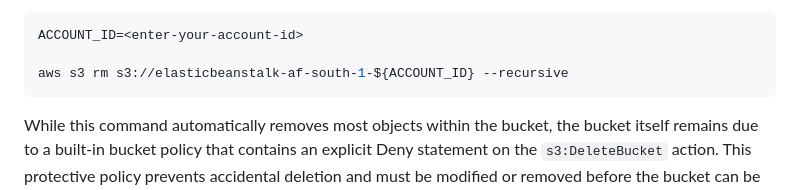
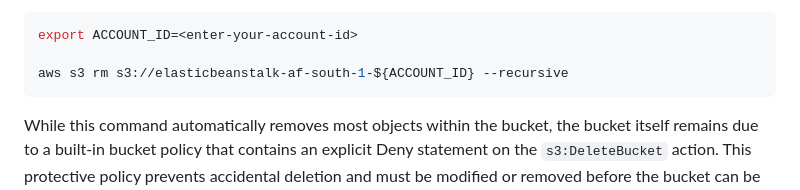
Before and after one commit to midega-g/chicago-crime-classifier, a Markdown page: notes/09_aws_elastic_beanstalk_deployment_notes.md, the part around the change. Drawn GitHub-style.

````diff
--- a/notes/09_aws_elastic_beanstalk_deployment_notes.md
+++ b/notes/09_aws_elastic_beanstalk_deployment_notes.md
@@ -129,7 +129,7 @@ This command initiates the safe deletion of the environment along with the major
 However, the `eb terminate` command does not fully delete certain resources in all scenarios. The most common exception is the region-specific Elastic Beanstalk S3 bucket (named in the format `elasticbeanstalk-<region>-<account_id>`, such as `elasticbeanstalk-af-south-1-134618180303`). Elastic Beanstalk creates this bucket to store application versions, logs, configuration files, and other artifacts. To clean up this S3 bucket, first ensure it is completely empty by removing all remaining objects (including any versioned objects or delete markers):
 
 ```sh
-ACCOUNT_ID=<enter-your-account-id>
+export ACCOUNT_ID=<enter-your-account-id>
 
 aws s3 rm s3://elasticbeanstalk-af-south-1-${ACCOUNT_ID} --recursive
 ```
````
Also changed, not shown: README.md (+1 -1 lines).
